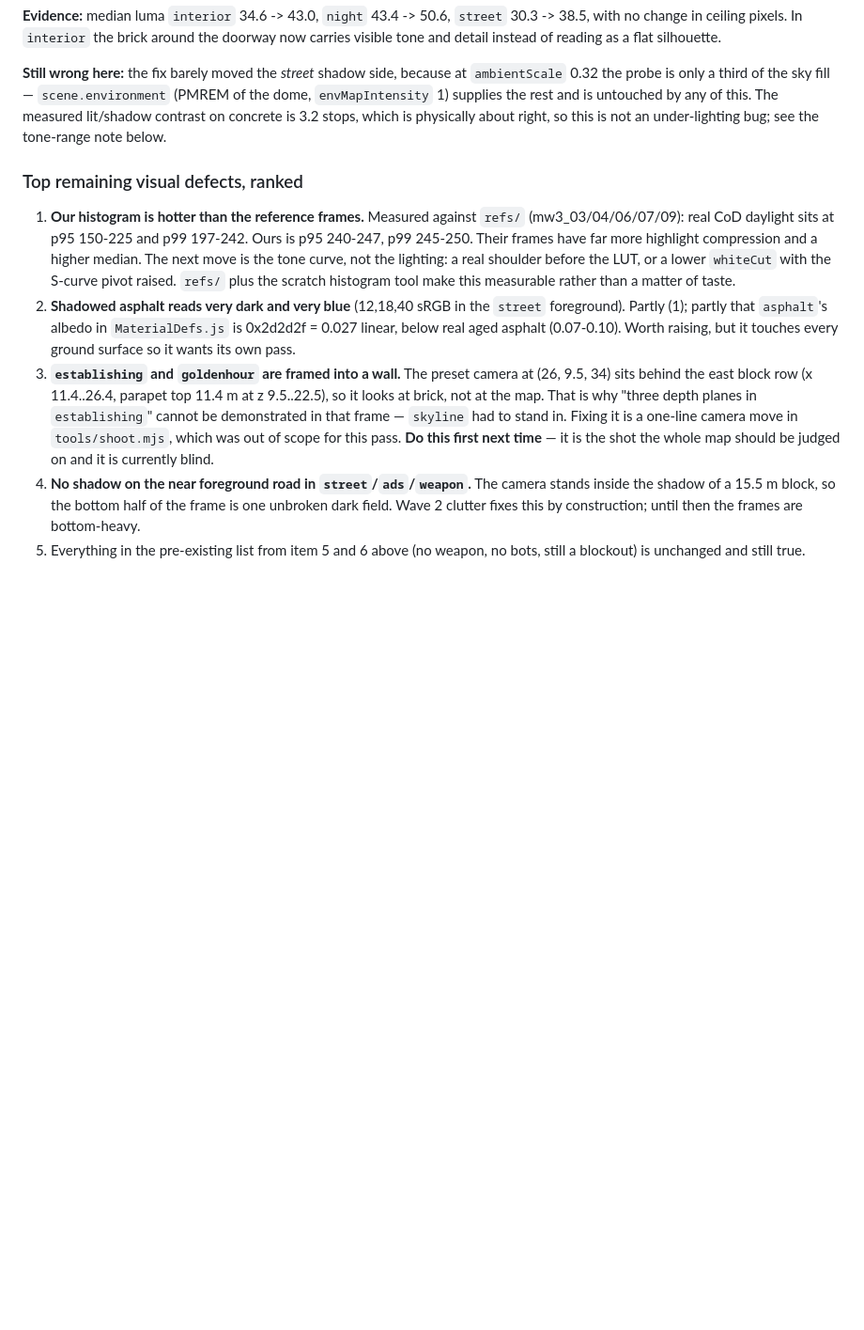
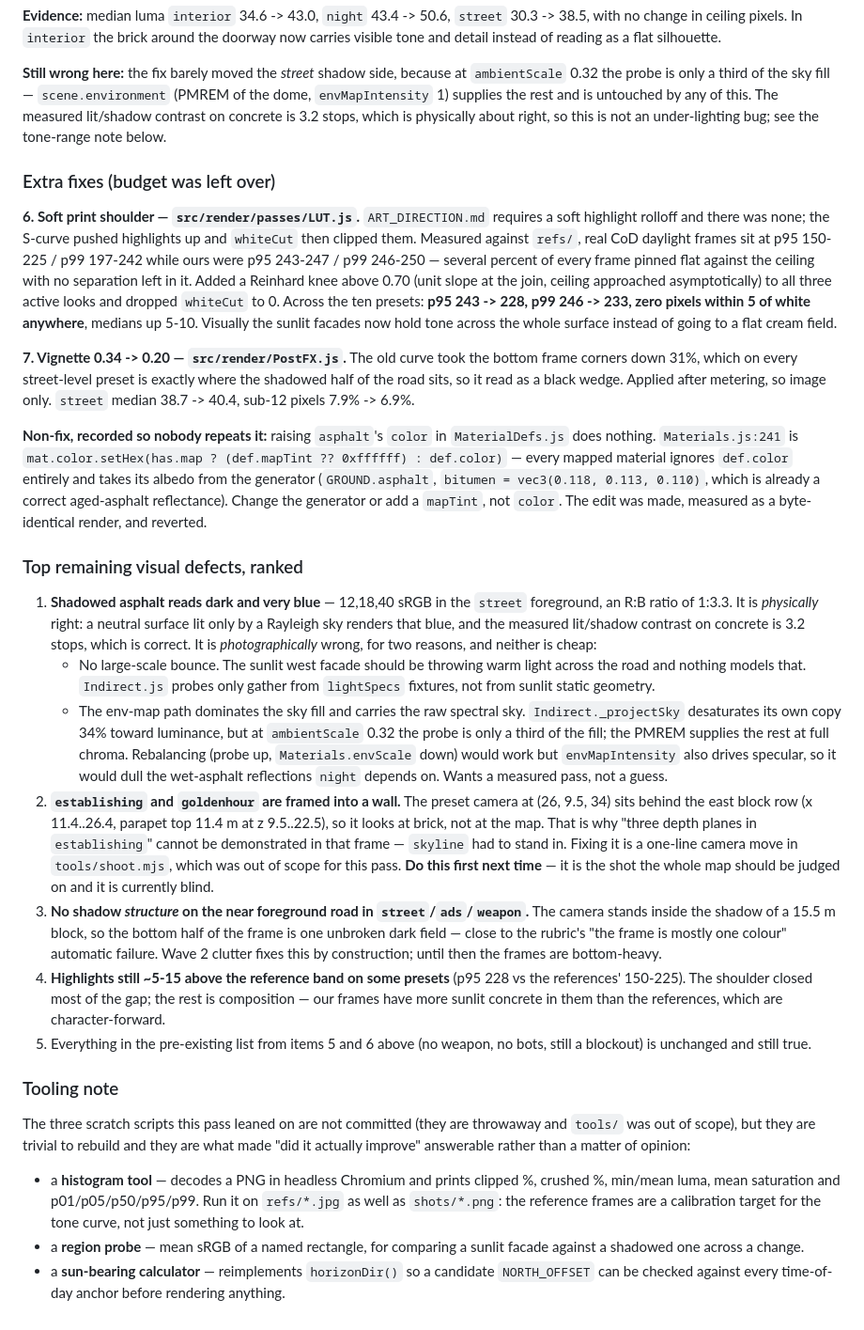
Before and after one commit to jrsmith1279/claude-of-duty-too, a Markdown page: docs/HANDOFF.md, the part around the change. Shown at 94% size. GitHub-like rendering; blank space fills up the shorter version.

Commit message:
docs: handoff — extra fixes, corrected remaining-defect list, tooling note

```diff
--- a/docs/HANDOFF.md
+++ b/docs/HANDOFF.md
@@ -357,21 +357,53 @@ any of this. The measured lit/shadow contrast on concrete is 3.2 stops, which is
 physically about right, so this is not an under-lighting bug; see the tone-range
 note below.
 
+### Extra fixes (budget was left over)
+
+**6. Soft print shoulder — `src/render/passes/LUT.js`.** `ART_DIRECTION.md`
+requires a soft highlight rolloff and there was none; the S-curve pushed
+highlights up and `whiteCut` then clipped them. Measured against `refs/`, real
+CoD daylight frames sit at p95 150-225 / p99 197-242 while ours were p95 243-247
+/ p99 246-250 — several percent of every frame pinned flat against the ceiling
+with no separation left in it. Added a Reinhard knee above 0.70 (unit slope at
+the join, ceiling approached asymptotically) to all three active looks and
+dropped `whiteCut` to 0. Across the ten presets: **p95 243 -> 228, p99 246 ->
+233, zero pixels within 5 of white anywhere**, medians up 5-10. Visually the
+sunlit facades now hold tone across the whole surface instead of going to a flat
+cream field.
+
+**7. Vignette 0.34 -> 0.20 — `src/render/PostFX.js`.** The old curve took the
+bottom frame corners down 31%, which on every street-level preset is exactly
+where the shadowed half of the road sits, so it read as a black wedge. Applied
+after metering, so image only. `street` median 38.7 -> 40.4, sub-12 pixels
+7.9% -> 6.9%.
+
+**Non-fix, recorded so nobody repeats it:** raising `asphalt`'s `color` in
+`MaterialDefs.js` does nothing. `Materials.js:241` is
+`mat.color.setHex(has.map ? (def.mapTint ?? 0xffffff) : def.color)` — every
+mapped material ignores `def.color` entirely and takes its albedo from the
+generator (`GROUND.asphalt`, `bitumen = vec3(0.118, 0.113, 0.110)`, which is
+already a correct aged-asphalt reflectance). Change the generator or add a
+`mapTint`, not `color`. The edit was made, measured as a byte-identical render,
+and reverted.
+
 ### Top remaining visual defects, ranked
 
-1. **Our histogram is hotter than the reference frames.** Measured against
-   `refs/` (mw3_03/04/06/07/09): real CoD daylight sits at p95 150-225 and p99
-   197-242. Ours is p95 240-247, p99 245-250. Their frames have far more
-   highlight compression and a higher median. The next move is the tone curve,
-   not the lighting: a real shoulder before the LUT, or a lower `whiteCut` with
-   the S-curve pivot raised. `refs/` plus the scratch histogram tool make this
-   measurable rather than a matter of taste.
-2. **Shadowed asphalt reads very dark and very blue** (12,18,40 sRGB in the
-   `street` foreground). Partly (1); partly that `asphalt`'s albedo in
-   `MaterialDefs.js` is 0x2d2d2f = 0.027 linear, below real aged asphalt
-   (0.07-0.10). Worth raising, but it touches every ground surface so it wants
-   its own pass.
-3. **`establishing` and `goldenhour` are framed into a wall.** The preset camera
+1. **Shadowed asphalt reads dark and very blue** — 12,18,40 sRGB in the `street`
+   foreground, an R:B ratio of 1:3.3. It is *physically* right: a neutral surface
+   lit only by a Rayleigh sky renders that blue, and the measured lit/shadow
+   contrast on concrete is 3.2 stops, which is correct. It is *photographically*
+   wrong, for two reasons, and neither is cheap:
+   - No large-scale bounce. The sunlit west facade should be throwing warm light
+     across the road and nothing models that. `Indirect.js` probes only gather
+     from `lightSpecs` fixtures, not from sunlit static geometry.
+   - The env-map path dominates the sky fill and carries the raw spectral sky.
+     `Indirect._projectSky` desaturates its own copy 34% toward luminance, but at
+     `ambientScale` 0.32 the probe is only a third of the fill; the PMREM supplies
+     the rest at full chroma. Rebalancing (probe up, `Materials.envScale` down)
+     would work but `envMapIntensity` also drives specular, so it would dull the
+     wet-asphalt reflections `night` depends on. Wants a measured pass, not a
+     guess.
+2. **`establishing` and `goldenhour` are framed into a wall.** The preset camera
    at (26, 9.5, 34) sits behind the east block row (x 11.4..26.4, parapet top
    11.4 m at z 9.5..22.5), so it looks at brick, not at the map. That is why
    "three depth planes in `establishing`" cannot be demonstrated in that frame —
@@ -379,9 +411,31 @@ note below.
    `tools/shoot.mjs`, which was out of scope for this pass. **Do this first next
    time** — it is the shot the whole map should be judged on and it is currently
    blind.
-4. **No shadow on the near foreground road in `street`/`ads`/`weapon`.** The
-   camera stands inside the shadow of a 15.5 m block, so the bottom half of the
-   frame is one unbroken dark field. Wave 2 clutter fixes this by construction;
-   until then the frames are bottom-heavy.
-5. Everything in the pre-existing list from item 5 and 6 above (no weapon, no
+3. **No shadow *structure* on the near foreground road in `street`/`ads`/`weapon`.**
+   The camera stands inside the shadow of a 15.5 m block, so the bottom half of
+   the frame is one unbroken dark field — close to the rubric's "the frame is
+   mostly one colour" automatic failure. Wave 2 clutter fixes this by
+   construction; until then the frames are bottom-heavy.
+4. **Highlights still ~5-15 above the reference band on some presets** (p95 228
+   vs the references' 150-225). The shoulder closed most of the gap; the rest is
+   composition — our frames have more sunlit concrete in them than the
+   references, which are character-forward.
+5. Everything in the pre-existing list from items 5 and 6 above (no weapon, no
    bots, still a blockout) is unchanged and still true.
+
+### Tooling note
+
+The three scratch scripts this pass leaned on are not committed (they are
+throwaway and `tools/` was out of scope), but they are trivial to rebuild and
+they are what made "did it actually improve" answerable rather than a matter of
+opinion:
+
+- a **histogram tool** — decodes a PNG in headless Chromium and prints
+  clipped %, crushed %, min/mean luma, mean saturation and p01/p05/p50/p95/p99.
+  Run it on `refs/*.jpg` as well as `shots/*.png`: the reference frames are a
+  calibration target for the tone curve, not just something to look at.
+- a **region probe** — mean sRGB of a named rectangle, for comparing a sunlit
+  facade against a shadowed one across a change.
+- a **sun-bearing calculator** — reimplements `horizonDir()` so a candidate
+  `NORTH_OFFSET` can be checked against every time-of-day anchor before
+  rendering anything.
```
